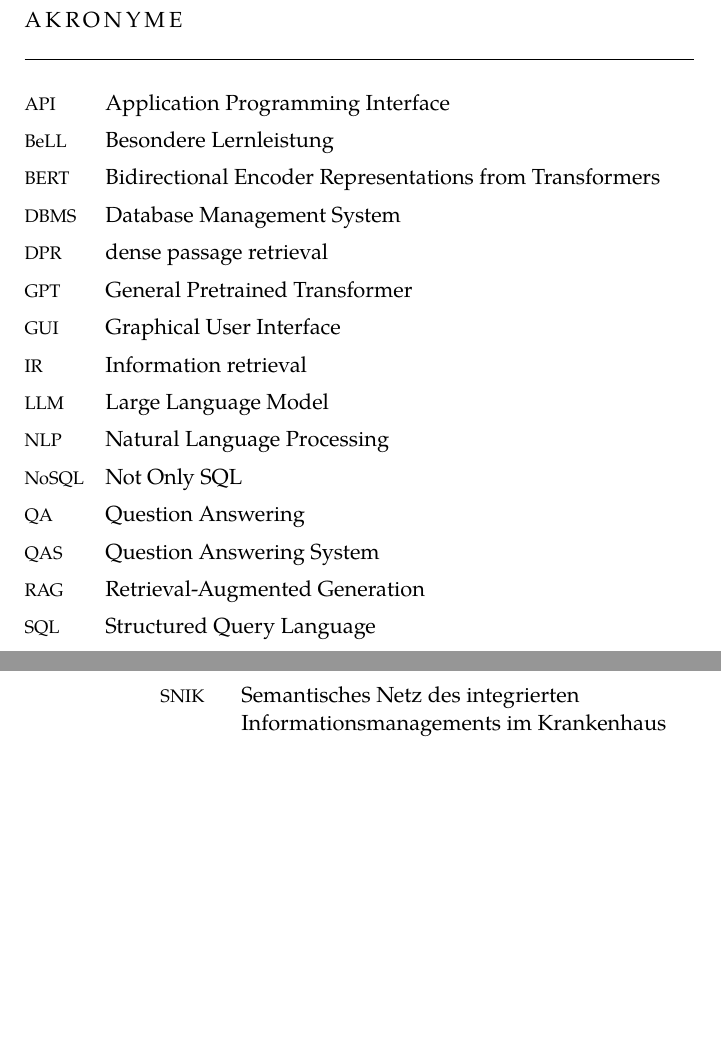
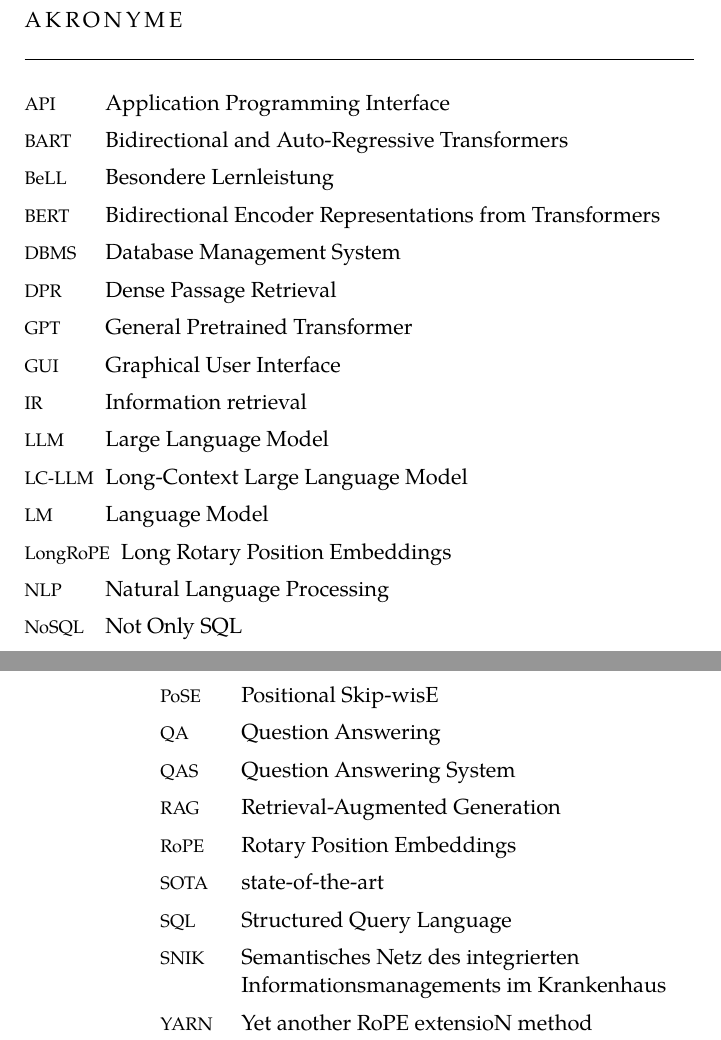
Before and after one commit to HSKuenzig/bachelor-thesis-SS24-Simon-Kuenzig, a LaTeX thesis (thesis.tex, which reads FrontBackmatter/Acronym.tex): two parts of pages 9 and 10 of 58, joined at a grey line, cut so that both start at the same text, the shorter picture padded with empty space. Compiled offline with XeLaTeX; a missing font is replaced by an installed copy or a similar font.

Commit message:
Update Acronym.tex

```diff
--- a/FrontBackmatter/Acronym.tex
+++ b/FrontBackmatter/Acronym.tex
@@ -2,12 +2,13 @@
 % A
 \acro{api}[API]{Application Programming Interface}
 % B
+\acro{bart}[BART]{Bidirectional and Auto-Regressive Transformers}
 \acro{bell}[BeLL]{Besondere Lernleistung}
 \acro{bert}[BERT]{Bidirectional Encoder Representations from Transformers}
 % C
 % D
 \acro{dbms}[DBMS]{Database Management System}
-\acro{dpr}[DPR]{dense passage retrieval}
+\acro{dpr}[DPR]{Dense Passage Retrieval}
 % E
 % F
 % G
@@ -23,20 +24,26 @@
 % L
 \acro{llama}[LLaMA]{Large Language Model Meta AI}
 \acro{llm}[LLM]{Large Language Model}
+\acro{lcllm}[LC-LLM]{Long-Context Large Language Model}
+\acro{lm}[LM]{Language Model}
+
+\acro{longrope}[LongRoPE]{Long Rotary Position Embeddings}
 % M
 % N
 \acro{nlp}[NLP]{Natural Language Processing}
 \acro{nosql}[NoSQL]{Not Only SQL}
 % O
 % P
-
+\acro{pose}[PoSE]{Positional Skip-wisE}
 % Q
 \acro{qa}[QA]{Question Answering}
 \acro{qas}[QAS]{Question Answering System}
 % R
 \acro{rdf}[RDF]{Resource Description Framework}
 \acro{rag}[RAG]{Retrieval-Augmented Generation}
+\acro{rope}[RoPE]{Rotary Position Embeddings}
 % S
+\acro{sota}[SOTA]{state-of-the-art}
 \acro{sql}[SQL]{Structured Query Language}
 \acro{snik}[SNIK]{Semantisches Netz des integrierten Informationsmanagements im Krankenhaus}
 % T
@@ -45,6 +52,7 @@
 % W
 % X
 % Y
+\acro{yarn}[YARN]{Yet another RoPE extensioN method}
 % Z
 \end{acronym}
 \acused{URL}% Has its own paragraph in the preliminaries.
```
